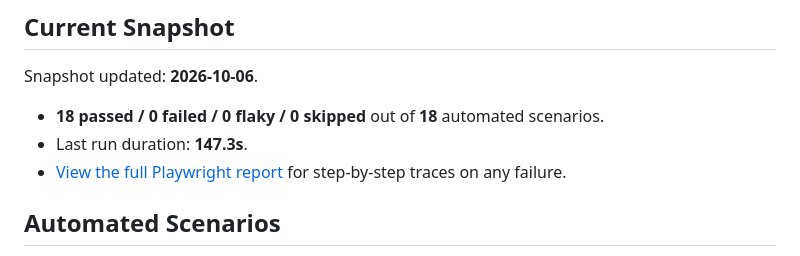
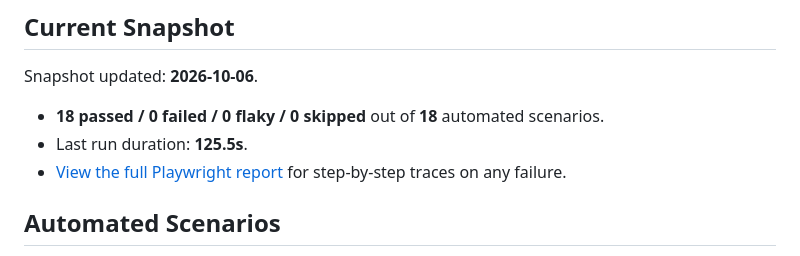
Before and after one commit to CNCalumpad/Playwright-Test-Portfolio, a Markdown page: README.md, the part around the change. Rendered like a GitHub page.

Commit message:
chore: update test snapshot [skip ci]

```diff
--- a/README.md
+++ b/README.md
@@ -6,7 +6,7 @@
 Snapshot updated: **2026-10-06**.
 
 - **18 passed / 0 failed / 0 flaky / 0 skipped** out of **18** automated scenarios.
-- Last run duration: **147.3s**.
+- Last run duration: **125.5s**.
 - [View the full Playwright report](https://cncalumpad.github.io/Playwright-Test-Portfolio/) for step-by-step traces on any failure.
 <!-- SNAPSHOT:END -->
 
```
